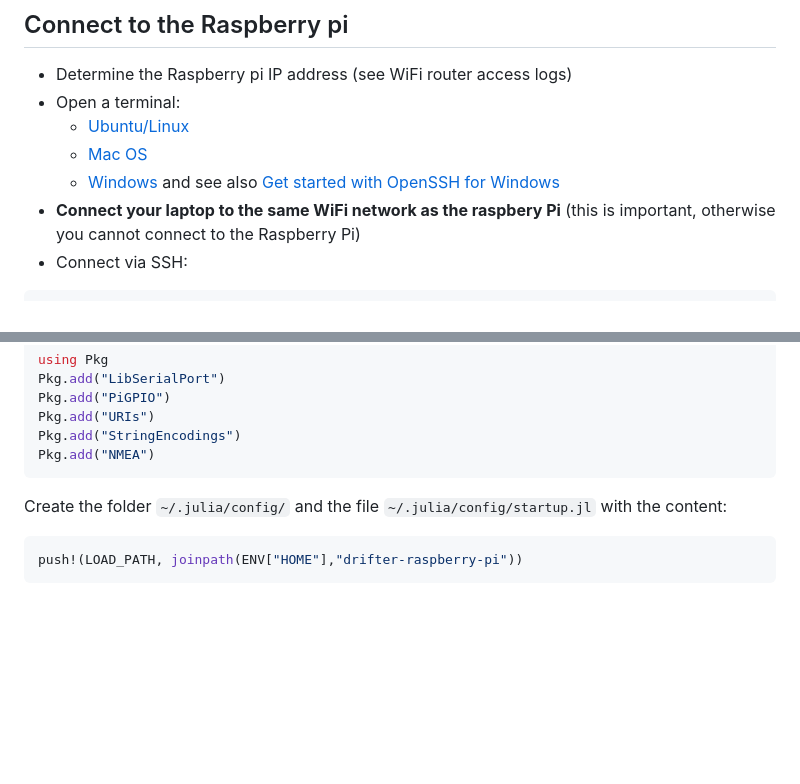
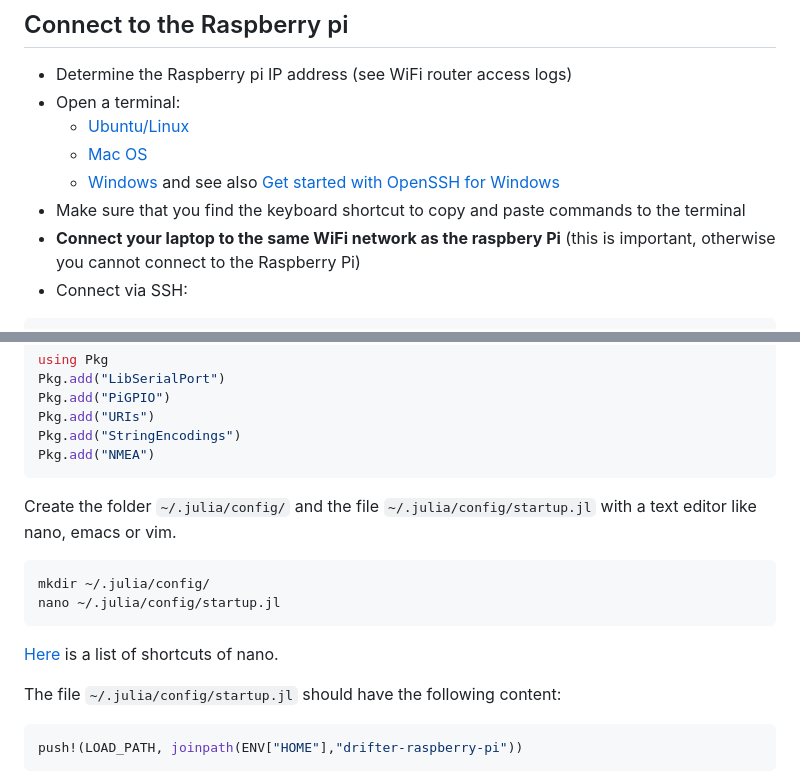
Before and after one commit to gher-uliege/drifter-raspberry-pi, a Markdown page: README.md, 2 parts joined by grey strips. Drawn GitHub-style; blank space fills up the shorter version.

````diff
--- a/README.md
+++ b/README.md
@@ -35,6 +35,7 @@ rpi-imager
      * [Ubuntu/Linux](https://ubuntu.com/tutorials/command-line-for-beginners#3-opening-a-terminal)
      * [Mac OS](https://support.apple.com/guide/terminal/open-or-quit-terminal-apd5265185d-f365-44cb-8b09-71a064a42125/mac)
      * [Windows](https://learn.microsoft.com/en-us/powershell/scripting/windows-powershell/starting-windows-powershell?view=powershell-7.3#from-the-start-menu) and  see also [Get started with OpenSSH for Windows](https://learn.microsoft.com/en-us/windows-server/administration/openssh/openssh_install_firstuse?tabs=gui)
+* Make sure that you find the keyboard shortcut to copy and paste commands to the terminal
 * __Connect your laptop to the same WiFi network as the raspbery Pi__ (this is important, otherwise you cannot connect to the Raspberry Pi)
 * Connect via SSH:
 
@@ -93,7 +94,16 @@ Pkg.add("NMEA")
 ```
 
 
-Create the folder `~/.julia/config/` and the file `~/.julia/config/startup.jl` with the content:
+Create the folder `~/.julia/config/` and the file `~/.julia/config/startup.jl` with a text editor like nano, emacs or vim.
+
+```bash
+mkdir ~/.julia/config/
+nano ~/.julia/config/startup.jl
+```
+
+[Here](https://www.nano-editor.org/dist/latest/cheatsheet.html) is a list of shortcuts of nano.
+
+The file  `~/.julia/config/startup.jl` should have the following content:
 
 ```julia
 push!(LOAD_PATH, joinpath(ENV["HOME"],"drifter-raspberry-pi"))
````
